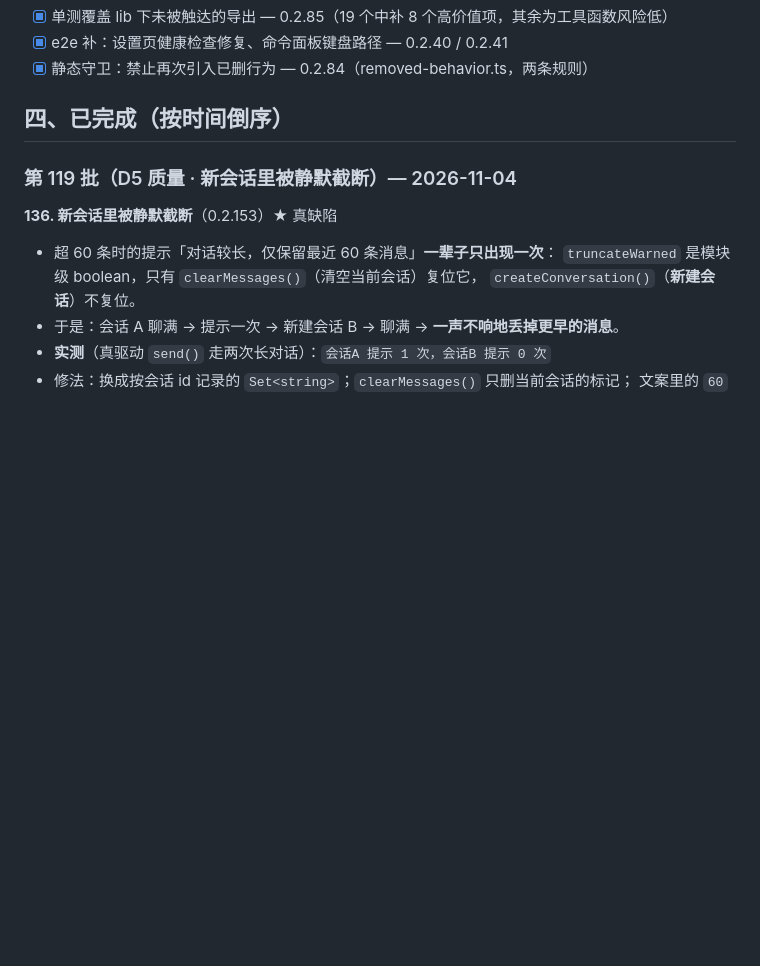
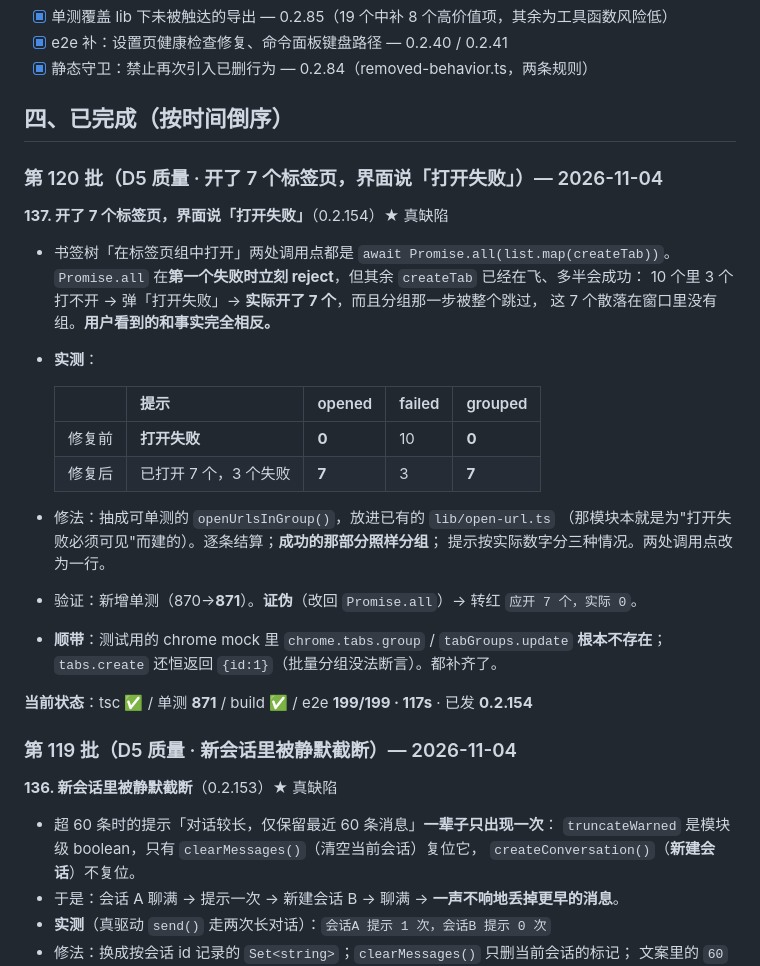
Before and after one commit to xalor888/markai, a Markdown page: docs/autonomous-7d.md, the part around the change. GitHub-like rendering; blank space fills up the shorter version.

Commit message:
docs: 台账 0.2.154（开了 7 个标签页，界面说打开失败）

```diff
--- a/docs/autonomous-7d.md
+++ b/docs/autonomous-7d.md
@@ -56,6 +56,30 @@
 - [x] 静态守卫：禁止再次引入已删行为 — 0.2.84（removed-behavior.ts，两条规则）
 
 ## 四、已完成（按时间倒序）
+
+### 第 120 批（D5 质量 · 开了 7 个标签页，界面说「打开失败」）— 2026-11-04
+
+**137. 开了 7 个标签页，界面说「打开失败」**（0.2.154）★ 真缺陷
+
+- 书签树「在标签页组中打开」两处调用点都是 `await Promise.all(list.map(createTab))`。
+  `Promise.all` 在**第一个失败时立刻 reject**，但其余 `createTab` 已经在飞、多半会成功：
+  10 个里 3 个打不开 → 弹「打开失败」→ **实际开了 7 个**，而且分组那一步被整个跳过，
+  这 7 个散落在窗口里没有组。**用户看到的和事实完全相反。**
+- **实测**：
+
+  | | 提示 | opened | failed | grouped |
+  |---|---|---|---|---|
+  | 修复前 | **打开失败** | **0** | 10 | **0** |
+  | 修复后 | 已打开 7 个，3 个失败 | **7** | 3 | **7** |
+
+- 修法：抽成可单测的 `openUrlsInGroup()`，放进已有的 `lib/open-url.ts`
+  （那模块本就是为"打开失败必须可见"而建的）。逐条结算；**成功的那部分照样分组**；
+  提示按实际数字分三种情况。两处调用点改为一行。
+- 验证：新增单测（870→**871**）。**证伪**（改回 `Promise.all`）→ 转红 `应开 7 个，实际 0`。
+- **顺带**：测试用的 chrome mock 里 `chrome.tabs.group` / `tabGroups.update` **根本不存在**；
+  `tabs.create` 还恒返回 `{id:1}`（批量分组没法断言）。都补齐了。
+
+**当前状态**：tsc ✅ / 单测 **871** / build ✅ / e2e **199/199 · 117s** · 已发 **0.2.154**
 
 ### 第 119 批（D5 质量 · 新会话里被静默截断）— 2026-11-04
 
```
